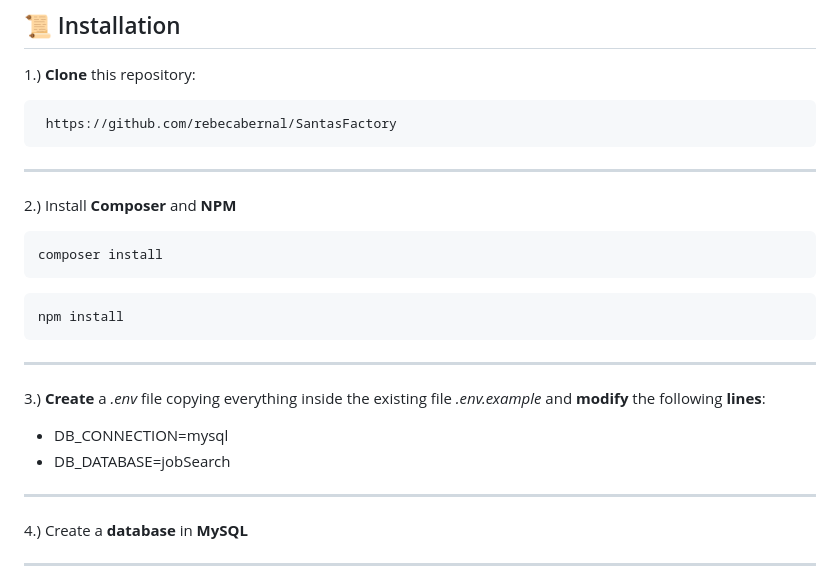
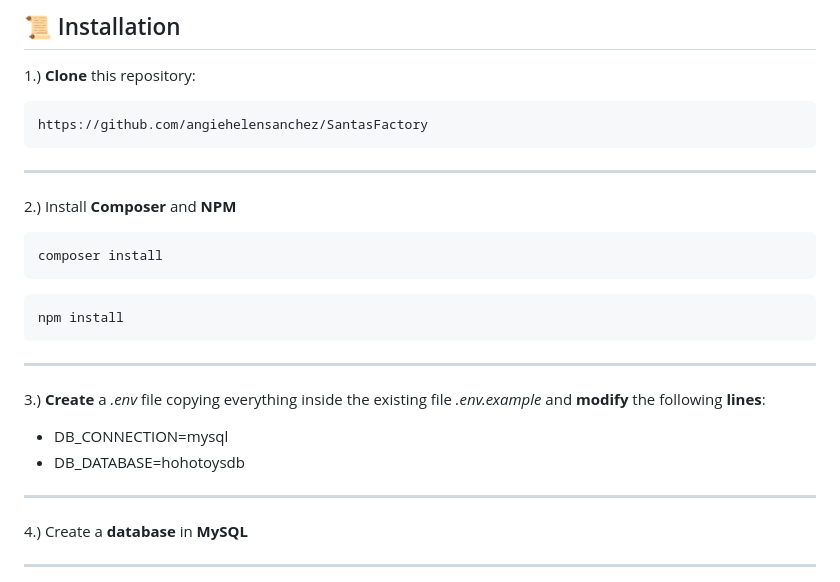
Before and after one commit to ArianaMartinMartinez/SantasFactory, a Markdown page: README.md, the part around one of its changes. GitHub-like rendering.

````diff
--- a/README.md
+++ b/README.md
@@ -55,7 +55,7 @@
 
 1.) **Clone** this repository:
 ```
- https://github.com/rebecabernal/SantasFactory
+https://github.com/angiehelensanchez/SantasFactory
 ```
 
 ***
@@ -70,7 +70,7 @@ npm install
 ***
 3.) **Create** a *.env* file copying everything inside the existing file *.env.example* and **modify** the following **lines**:
 * DB_CONNECTION=mysql
-* DB_DATABASE=jobSearch
+* DB_DATABASE=hohotoysdb
 
 ***
 4.) Create a **database** in **MySQL**
````
Also changed, not shown: other parts of README.md (+4 -2 lines).
